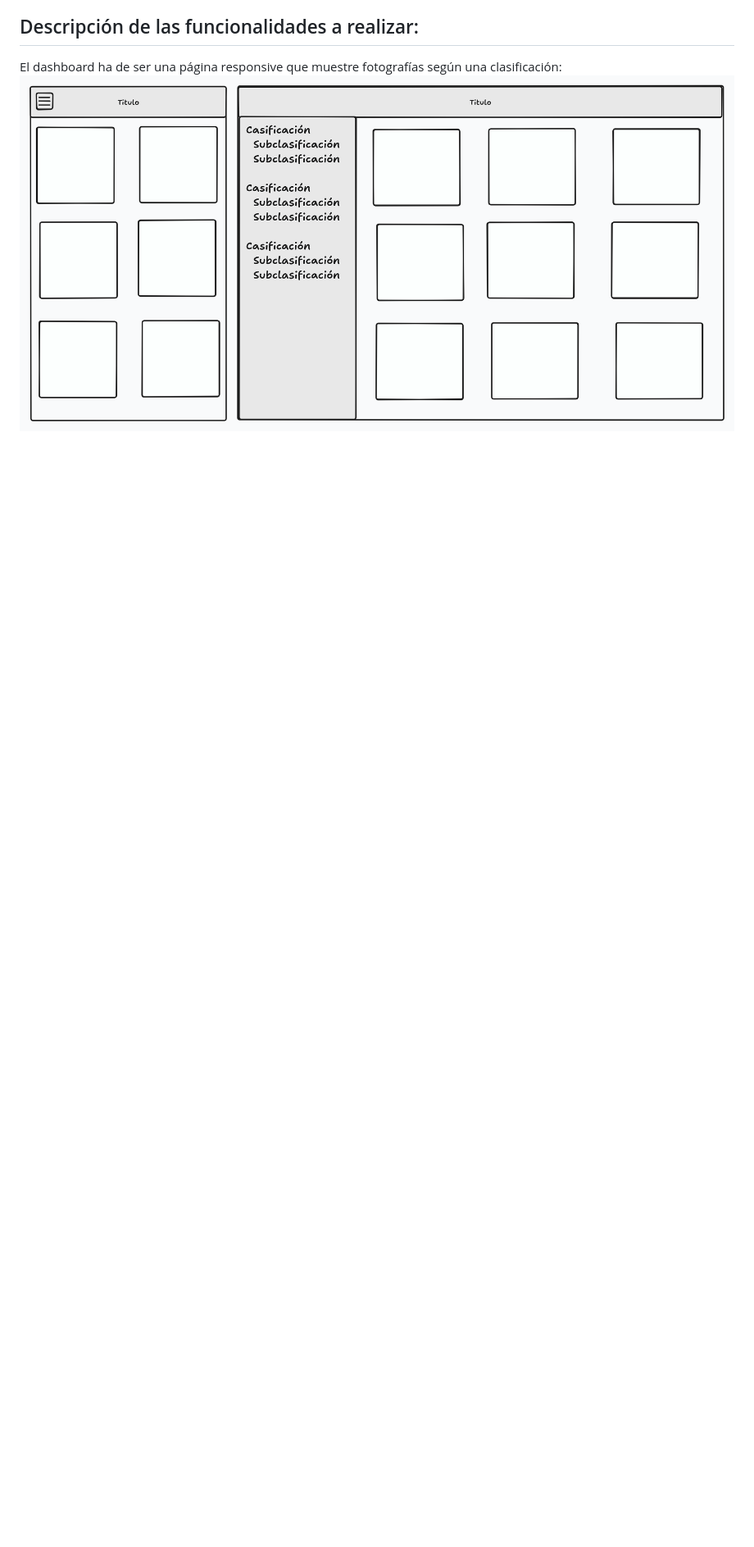
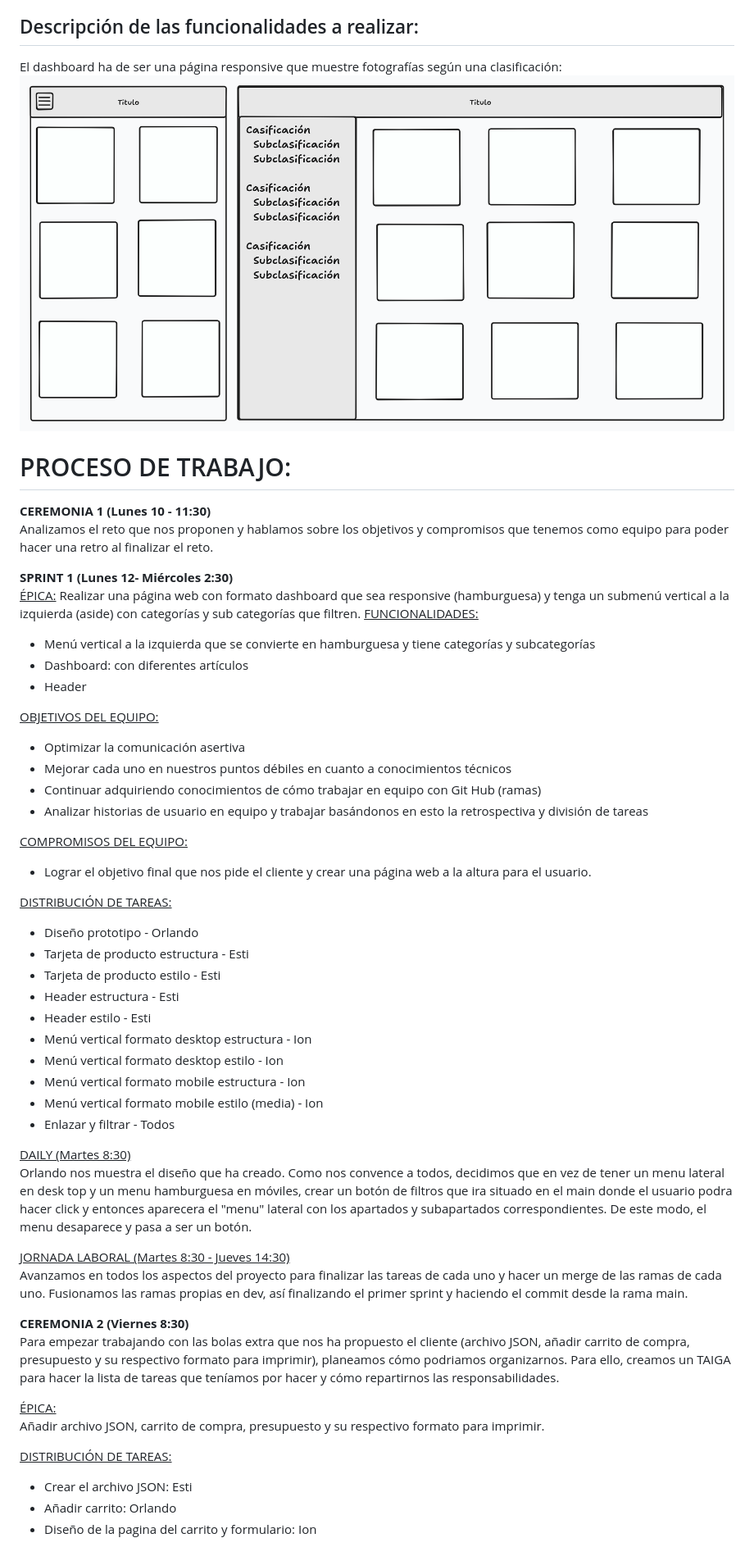
Before and after one commit to ionburetx/Zapateria, a Markdown page: README.md, the part around the change printed below. Shown: that part at 82% size. Drawn GitHub-style; blank space fills up the shorter version.

Commit message:
readme actualizado

```diff
--- a/README.md
+++ b/README.md
@@ -127,3 +56,57 @@ Para hacer la entrega, el alumnado deberá publicar el enlace al repositorio en
 
 El dashboard ha de ser una página responsive que muestre fotografías según una clasificación:
 ![dashboard](./assets/dashboard.png "dashboard")
+</div>
+
+
+# PROCESO DE TRABAJO:
+
+__CEREMONIA 1 (Lunes 10 - 11:30)__
+Analizamos el reto que nos proponen y hablamos sobre los objetivos y compromisos que tenemos como equipo para poder hacer una retro al finalizar el reto.
+
+__SPRINT 1 (Lunes 12- Miércoles 2:30)__
+  <u>ÉPICA:</u>
+  Realizar una página web con formato dashboard que sea responsive (hamburguesa) y tenga un submenú vertical a la izquierda (aside) con categorías y sub categorías que filtren.
+  <u>FUNCIONALIDADES:</u>
+  - Menú vertical a la izquierda que se convierte en hamburguesa y tiene categorías y subcategorías
+  - Dashboard: con diferentes artículos
+  - Header
+
+<u>OBJETIVOS DEL EQUIPO:</u>
+  - Optimizar la comunicación asertiva
+  - Mejorar cada uno en nuestros puntos débiles en cuanto a conocimientos técnicos
+  - Continuar adquiriendo conocimientos de cómo trabajar en equipo con Git Hub (ramas)
+  - Analizar historias de usuario en equipo y trabajar basándonos en esto la retrospectiva y división de tareas
+
+<u>COMPROMISOS DEL EQUIPO:</u>
+  - Lograr el objetivo final que nos pide el cliente y crear una página web a la altura para el usuario.
+
+<u>DISTRIBUCIÓN DE TAREAS:</u>
+  - Diseño prototipo - Orlando
+  - Tarjeta de producto estructura - Esti
+  - Tarjeta de producto estilo - Esti
+  - Header estructura - Esti
+  - Header estilo - Esti
+  - Menú vertical formato desktop estructura - Ion
+  - Menú vertical formato desktop estilo - Ion
+  - Menú vertical formato mobile estructura - Ion
+  - Menú vertical formato mobile estilo (media) - Ion
+  - Enlazar y filtrar - Todos
+
+<u>DAILY (Martes 8:30)</u>
+Orlando nos muestra el diseño que ha creado. Como nos convence a todos, decidimos que en vez de tener un menu lateral en desk top y un menu hamburguesa en móviles, crear un botón de filtros que ira situado en el main donde el usuario podra hacer click y entonces aparecera el "menu" lateral con los apartados y subapartados correspondientes. De este modo, el menu desaparece y pasa a ser un botón.
+
+<u>JORNADA LABORAL (Martes 8:30 - Jueves 14:30)</u>
+Avanzamos en todos los aspectos del proyecto para finalizar las tareas de cada uno y hacer un merge de las ramas de cada uno. Fusionamos las ramas propias en dev, así  finalizando el primer sprint y haciendo el commit desde la rama main.
+
+__CEREMONIA 2 (Viernes 8:30)__
+Para empezar trabajando con las bolas extra que nos ha propuesto el cliente (archivo JSON, añadir carrito de compra, presupuesto y su respectivo formato para imprimir), planeamos cómo podriamos organizarnos. Para ello, creamos un TAIGA para hacer la lista de tareas que teníamos por hacer y cómo repartirnos las responsabilidades.
+
+<u>ÉPICA:</u>
+Añadir archivo JSON, carrito de compra, presupuesto y su respectivo formato para imprimir.
+
+<u>DISTRIBUCIÓN DE TAREAS:</u>
+  - Crear el archivo JSON: Esti
+  - Añadir carrito: Orlando
+  - Diseño de la pagina del carrito y formulario: Ion
+
```
Also changed, not shown: other parts of README.md (+34 -75 lines).
